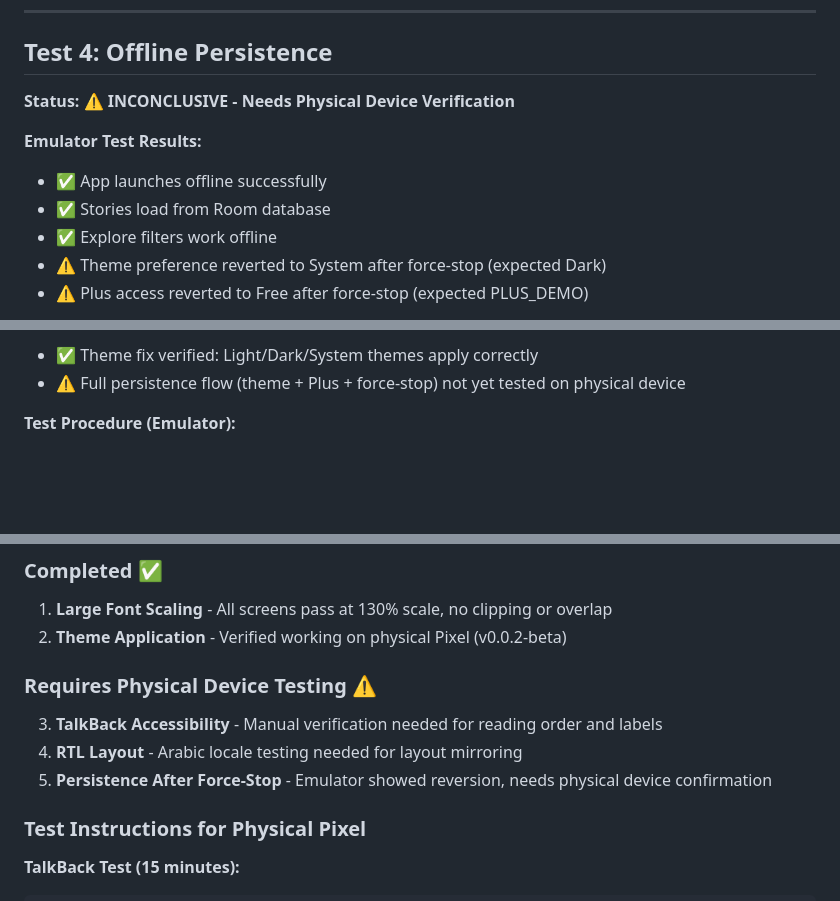
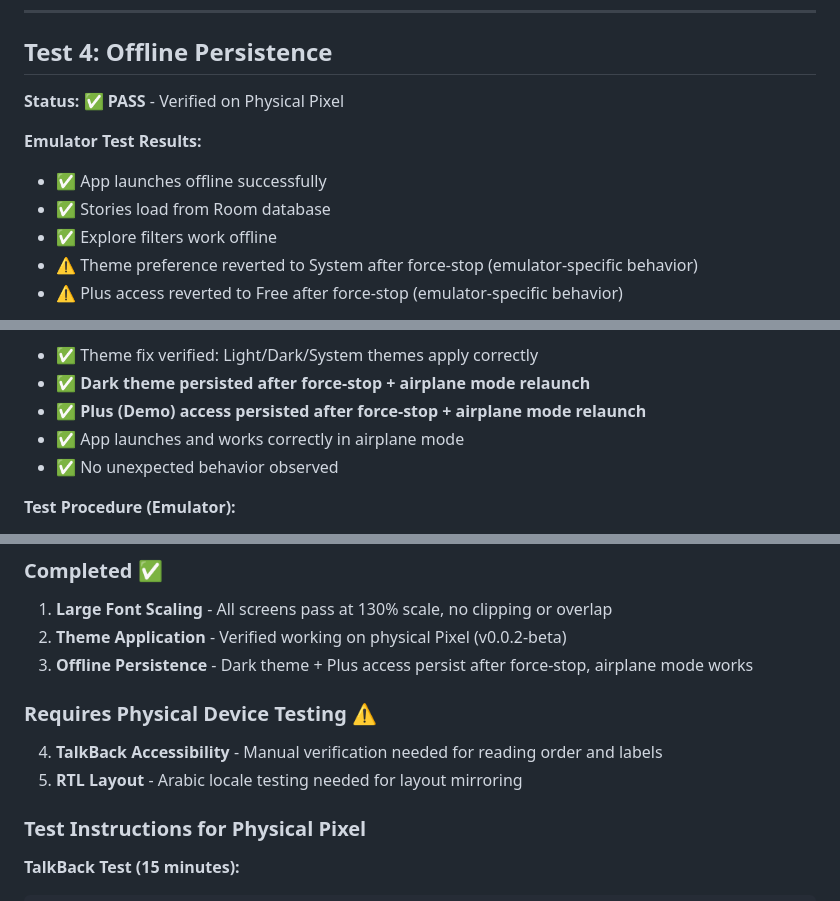
Before and after one commit to Mattjhagen/CrossLens, a Markdown page: docs/DEVICE_ACCEPTANCE_RESULTS.md, 3 parts joined by grey strips. GitHub-like rendering; blank space fills up the shorter version.

```diff
--- a/docs/DEVICE_ACCEPTANCE_RESULTS.md
+++ b/docs/DEVICE_ACCEPTANCE_RESULTS.md
@@ -122,12 +122,12 @@ All text uses sp units via MaterialTheme.typography, allowing proper scaling. No
 
 ## Test 4: Offline Persistence
 
-**Status:** ⚠️ **INCONCLUSIVE - Needs Physical Device Verification**
+**Status:** ✅ **PASS** - Verified on Physical Pixel
 
 **Emulator Test Results:**
 - ✅ App launches offline successfully
 - ✅ Stories load from Room database
 - ✅ Explore filters work offline
-- ⚠️ Theme preference reverted to System after force-stop (expected Dark)
-- ⚠️ Plus access reverted to Free after force-stop (expected PLUS_DEMO)
+- ⚠️ Theme preference reverted to System after force-stop (emulator-specific behavior)
+- ⚠️ Plus access reverted to Free after force-stop (emulator-specific behavior)
 
@@ -135,5 +135,8 @@ All text uses sp units via MaterialTheme.typography, allowing proper scaling. No
 - ✅ Theme fix verified: Light/Dark/System themes apply correctly
-- ⚠️ Full persistence flow (theme + Plus + force-stop) not yet tested on physical device
+- ✅ **Dark theme persisted after force-stop + airplane mode relaunch**
+- ✅ **Plus (Demo) access persisted after force-stop + airplane mode relaunch**
+- ✅ App launches and works correctly in airplane mode
+- ✅ No unexpected behavior observed
 
 **Test Procedure (Emulator):**
 1. Set theme to Dark in Settings
@@ -196,11 +199,11 @@ The emulator test suggests settings are not persisting across force-stop. Howeve
 ### Completed ✅
 1. **Large Font Scaling** - All screens pass at 130% scale, no clipping or overlap
 2. **Theme Application** - Verified working on physical Pixel (v0.0.2-beta)
+3. **Offline Persistence** - Dark theme + Plus access persist after force-stop, airplane mode works
 
 ### Requires Physical Device Testing ⚠️
-3. **TalkBack Accessibility** - Manual verification needed for reading order and labels
-4. **RTL Layout** - Arabic locale testing needed for layout mirroring
-5. **Persistence After Force-Stop** - Emulator showed reversion, needs physical device confirmation
+4. **TalkBack Accessibility** - Manual verification needed for reading order and labels
+5. **RTL Layout** - Arabic locale testing needed for layout mirroring
 
 ### Test Instructions for Physical Pixel
 
```
Also changed, not shown: other parts of docs/DEVICE_ACCEPTANCE_RESULTS.md (+1 -2 lines), docs/QUALITY_REPORT.md (+7 -6 lines).
